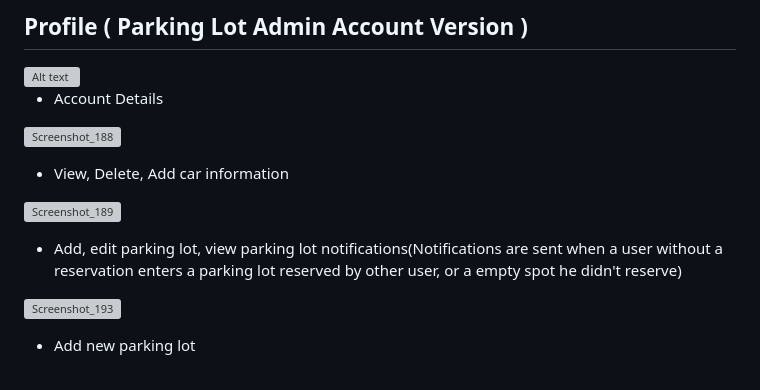
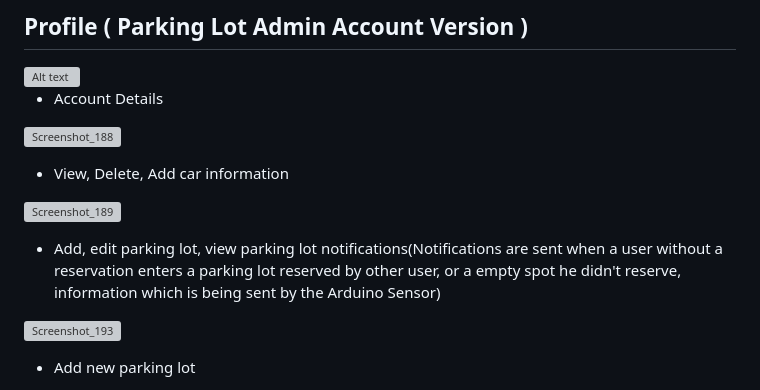
Before and after one commit to zaramihnea/Smart-Parking-Lot, a Markdown page: README.md, the part around the change. GitHub-like rendering; grey boxes are pictures that could not be loaded.

```diff
--- a/README.md
+++ b/README.md
@@ -68,7 +68,7 @@ A smart parking solution is needed which can detect occupied/free parking spots
 
    ![Screenshot_189](https://github.com/zaramihnea/Smart-Parking-Lot/assets/108344766/42778e91-5faf-46ef-9ad6-4b10c965136a)
 
-   - Add, edit parking lot, view parking lot notifications(Notifications are sent when a user without a reservation enters a parking lot reserved by other user, or a empty spot he didn't reserve)
+   - Add, edit parking lot, view parking lot notifications(Notifications are sent when a user without a reservation enters a parking lot reserved by other user, or a empty spot he didn't reserve, information which is being sent by the Arduino Sensor)
 
    ![Screenshot_193](https://github.com/zaramihnea/Smart-Parking-Lot/assets/108344766/3f7e0308-2a7a-4cd1-995b-ecdd37dcab99)
 
```
